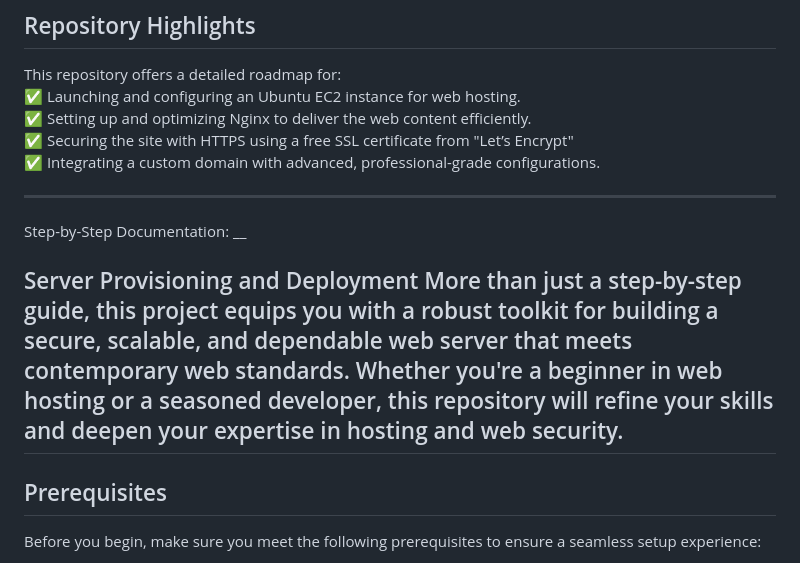
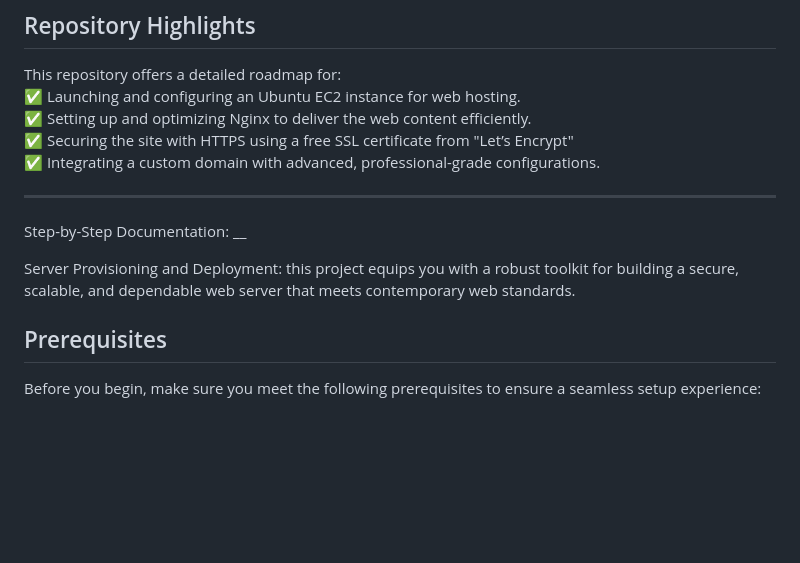
Before and after one commit to Nwalokajessica/PROJECT-2-SECOND-SEMESTER-FOR-JESSICA-NWALOKA-, a Markdown page: README.md, the part around the change. GitHub-like rendering; blank space fills up the shorter version.

```diff
--- a/README.md
+++ b/README.md
@@ -22,9 +22,7 @@ This repository offers a detailed roadmap for:
 Step-by-Step Documentation:
 __
 
-Server Provisioning and Deployment
-More than just a step-by-step guide, this project equips you with a robust toolkit for building a secure, scalable, and dependable web server that meets contemporary web standards. Whether you're a beginner in web hosting or a seasoned developer, this repository will refine your skills and deepen your expertise in hosting and web security.
----
+Server Provisioning and Deployment: this project equips you with a robust toolkit for building a secure, scalable, and dependable web server that meets contemporary web standards.
 ## Prerequisites
 
 Before you begin, make sure you meet the following prerequisites to ensure a seamless setup experience:
```
